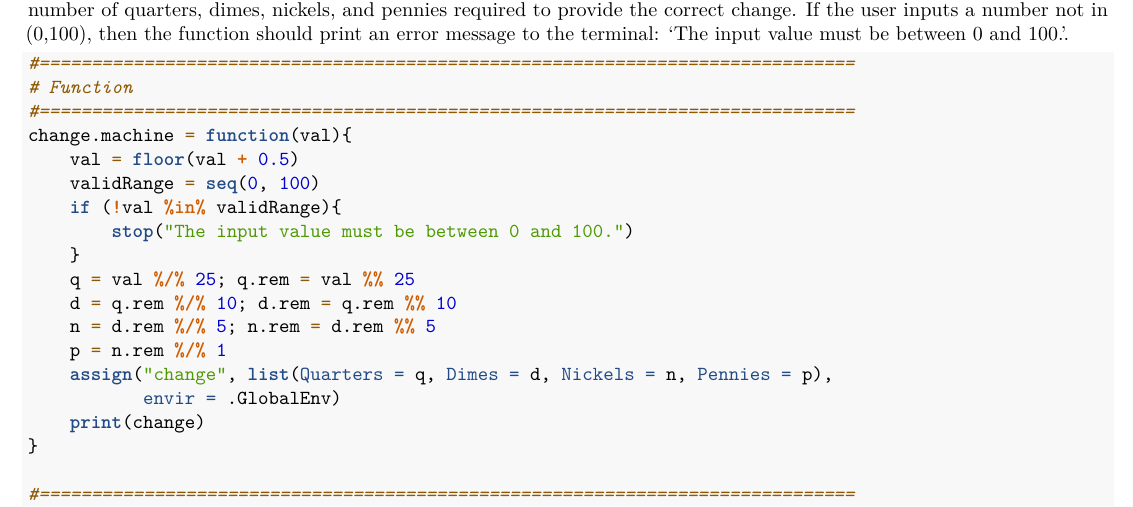
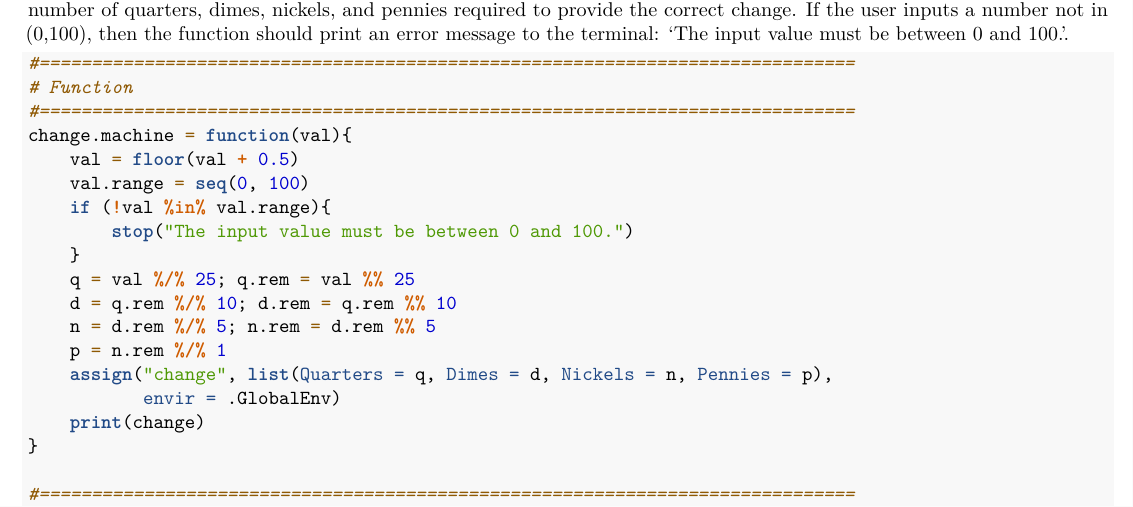
Before and after one commit to jmichaelgilbert/mspaScripts, an R Markdown document (454_W01_Change_Machine.Rmd): part of page 1 of 2, cut so that both start at the same text. Rendered offline with R 4.5, knitr and Pandoc, then LaTeX, with nearby package versions.

Commit message:
Updated code from Change Machine challenge

```diff
--- a/454_W01_Change_Machine.Rmd
+++ b/454_W01_Change_Machine.Rmd
@@ -27,8 +27,8 @@ Write a R function named change.machine() that takes an input value between 0 an
 #==============================================================================
 change.machine = function(val){
     val = floor(val + 0.5)
-    validRange = seq(0, 100)
-    if (!val %in% validRange){
+    val.range = seq(0, 100)
+    if (!val %in% val.range){
         stop("The input value must be between 0 and 100.")
     }
     q = val %/% 25; q.rem = val %% 25
```
Also changed, not shown: 454_W00_Functions.Rmd (line endings or trailing spaces).
